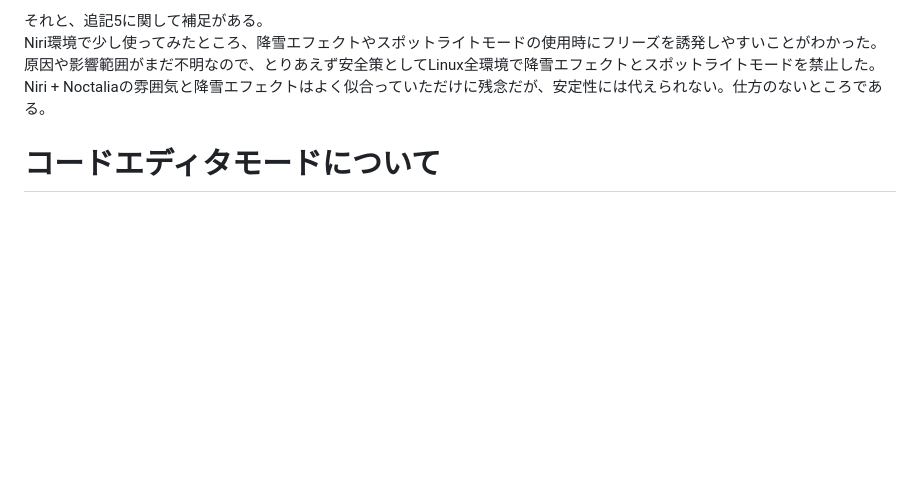
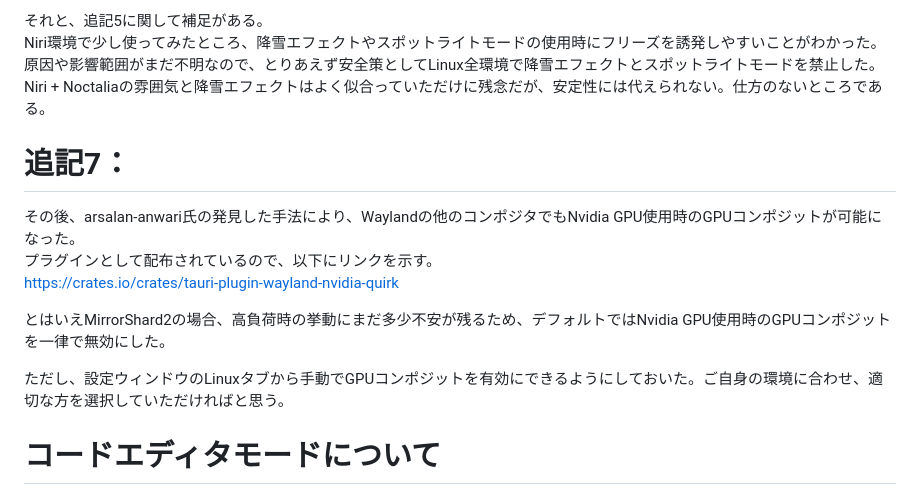
Before and after one commit to DroicheadNua/MirrorShard_2, a Markdown page: docs/その他割とどうでもいい情報.md, the part around the change. Drawn GitHub-style; blank space fills up the shorter version.

Commit message:
update docs: misc

```diff
--- a/docs/その他割とどうでもいい情報.md
+++ b/docs/その他割とどうでもいい情報.md
@@ -135,6 +135,14 @@ Niri環境で少し使ってみたところ、降雪エフェクトやスポッ
 原因や影響範囲がまだ不明なので、とりあえず安全策としてLinux全環境で降雪エフェクトとスポットライトモードを禁止した。
 Niri + Noctaliaの雰囲気と降雪エフェクトはよく似合っていただけに残念だが、安定性には代えられない。仕方のないところである。
 
+# 追記7：
+その後、arsalan-anwari氏の発見した手法により、Waylandの他のコンポジタでもNvidia GPU使用時のGPUコンポジットが可能になった。
+プラグインとして配布されているので、以下にリンクを示す。
+https://crates.io/crates/tauri-plugin-wayland-nvidia-quirk
+
+とはいえMirrorShard2の場合、高負荷時の挙動にまだ多少不安が残るため、デフォルトではNvidia GPU使用時のGPUコンポジットを一律で無効にした。
+
+ただし、設定ウィンドウのLinuxタブから手動でGPUコンポジットを有効にできるようにしておいた。ご自身の環境に合わせ、適切な方を選択していただければと思う。
 
 
 # コードエディタモードについて
```
